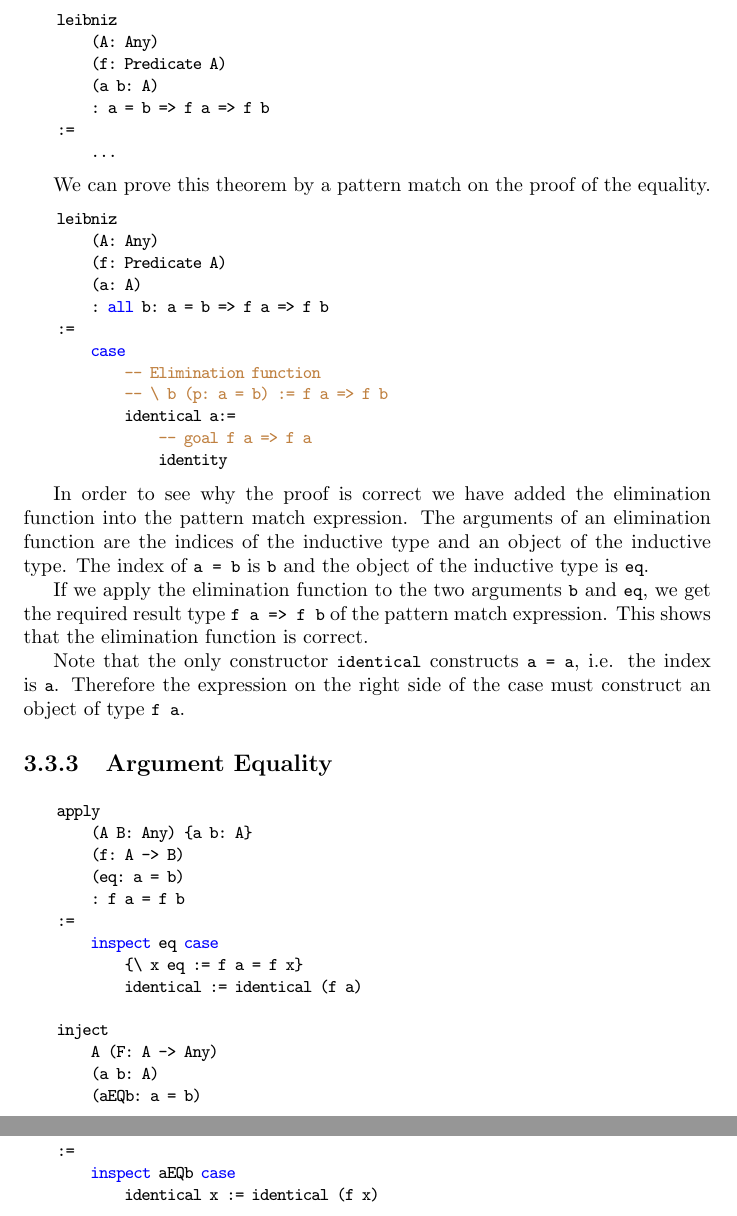
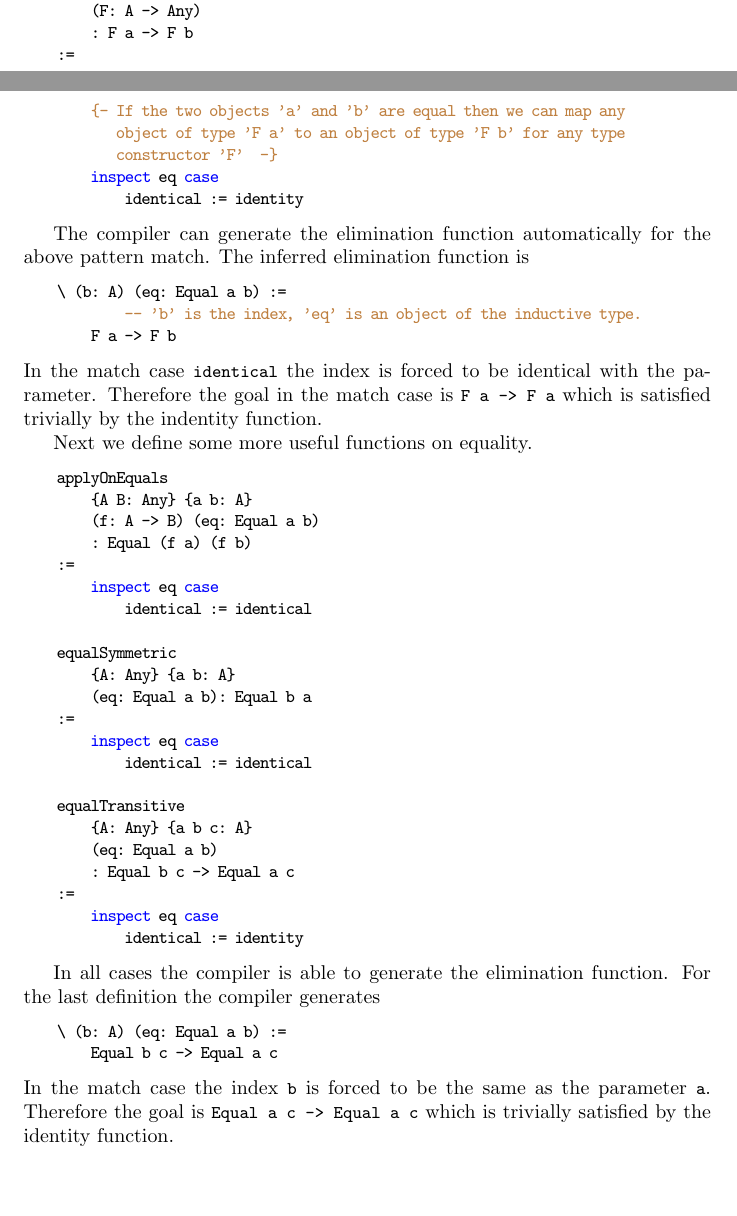
Before and after one commit to hbr/tex_alba_design, a LaTeX thesis (main_alba_design.tex, which reads certprog.tex): two parts of pages 147 and 148 of 235 before the commit and two parts of pages 144 and 145 of 232 after it, joined at a grey line, cut at the place of the change, the shorter picture padded with empty space. Compiled offline with pdfLaTeX.

Commit message:
Improved equality definitions
	modified:   certprog.tex

```diff
--- a/certprog.tex
+++ b/certprog.tex
@@ -769,75 +707,72 @@ means that two equal objects satisfy the same properties.
 \begin{alba}
     leibniz
-        (A: Any)
-        (f: Predicate A)
-        (a b: A)
-        : a = b => f a => f b
-    :=
-        ...
-\end{alba}
-
-
-We can prove this theorem by a pattern match on the proof of the equality.
-
-\begin{alba}
-    leibniz
-        (A: Any)
-        (f: Predicate A)
-        (a: A)
-        : all b: a = b => f a => f b
-    :=
-        case
-            -- Elimination function
-            -- \ b (p: a = b) := f a => f b
-            identical a:=
-                -- goal f a => f a
-                identity
-\end{alba}
-
-
-In order to see why the proof is correct we have added the elimination function
-into the pattern match expression. The arguments of an elimination function are
-the indices of the inductive type and an object of the inductive type. The index
-of \code{a = b} is \code{b} and the object of the inductive type is \code{eq}.
-
-If we apply the elimination function to the two arguments \code{b} and
-\code{eq}, we get the required result type \code{f a => f b} of the pattern
-match expression. This shows that the elimination function is correct.
-
-Note that the only constructor \code{identical} constructs \code{a = a}, i.e.
-the index is \code{a}. Therefore the expression on the right side of the case
-must construct an object of type \code{f a}.
-
-
-
-\subsection{Argument Equality}
-
-\begin{alba}
-    apply
-        (A B: Any) {a b: A}
-        (f: A -> B)
-        (eq: a = b)
-        : f a = f b
-    :=
+        {A} {a b: A}
+        (eq: Equal a b)
+        (F: A -> Any)
+        : F a -> F b
+    :=
+        {- If the two objects 'a' and 'b' are equal then we can map any
+           object of type 'F a' to an object of type 'F b' for any type
+           constructor 'F'  -}
         inspect eq case
-            {\ x eq := f a = f x}
-            identical := identical (f a)
-\end{alba}
-
-
-\begin{alba}
-    inject
-        A (F: A -> Any)
-        (a b: A)
-        (aEQb: a = b)
-        (f: all x: F x):
-        f a = f b
-    :=
-        inspect aEQb case
-            identical x := identical (f x)
-\end{alba}
-
-
+            identical := identity
+\end{alba}
+
+The compiler can generate the elimination function automatically for the above
+pattern match. The inferred elimination function is
+%
+\begin{alba}
+    \ (b: A) (eq: Equal a b) :=
+            -- 'b' is the index, 'eq' is an object of the inductive type.
+        F a -> F b
+\end{alba}
+%
+In the match case \code{identical} the index is forced to be identical with the
+parameter. Therefore the goal in the match case is \code{F a -> F a} which is
+satisfied trivially by the indentity function.
+
+
+
+
+Next we define some more useful functions on equality.
+%
+\begin{alba}
+    applyOnEquals
+        {A B: Any} {a b: A}
+        (f: A -> B) (eq: Equal a b)
+        : Equal (f a) (f b)
+    :=
+        inspect eq case
+            identical := identical
+
+    equalSymmetric
+        {A: Any} {a b: A}
+        (eq: Equal a b): Equal b a
+    :=
+        inspect eq case
+            identical := identical
+
+    equalTransitive
+        {A: Any} {a b c: A}
+        (eq: Equal a b)
+        : Equal b c -> Equal a c
+    :=
+        inspect eq case
+            identical := identity
+\end{alba}
+
+
+In all cases the compiler is able to generate the elimination function. For the
+last definition the compiler generates
+%
+\begin{alba}
+    \ (b: A) (eq: Equal a b) :=
+        Equal b c -> Equal a c
+\end{alba}
+%
+In the match case the index \code{b} is forced to be the same as the parameter
+\code{a}. Therefore the goal is \code{Equal a c -> Equal a c} which is trivially
+satisfied by the identity function.
 
 
 
```
Also changed, not shown: certprog.tex (128 more changed lines).
